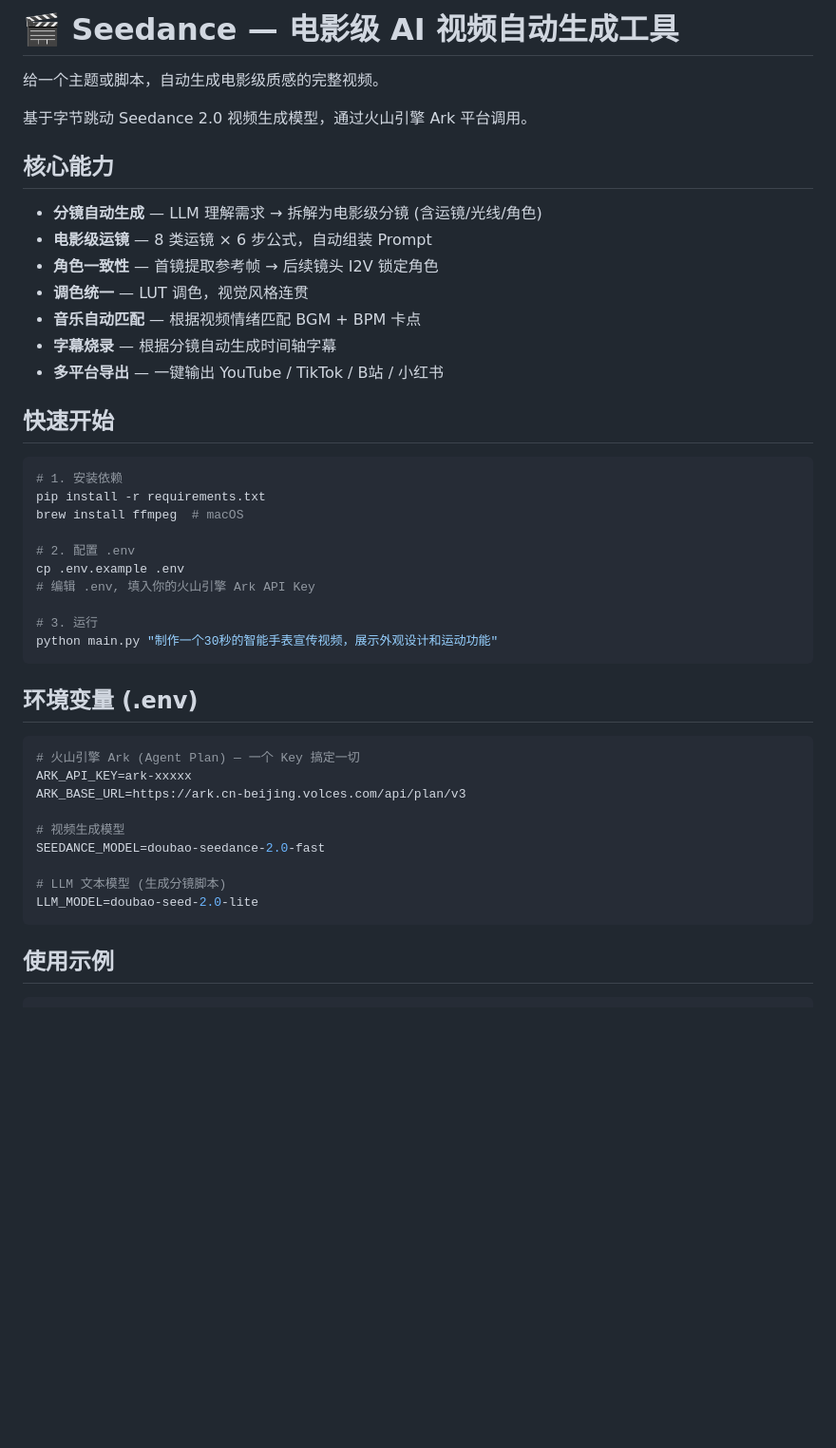
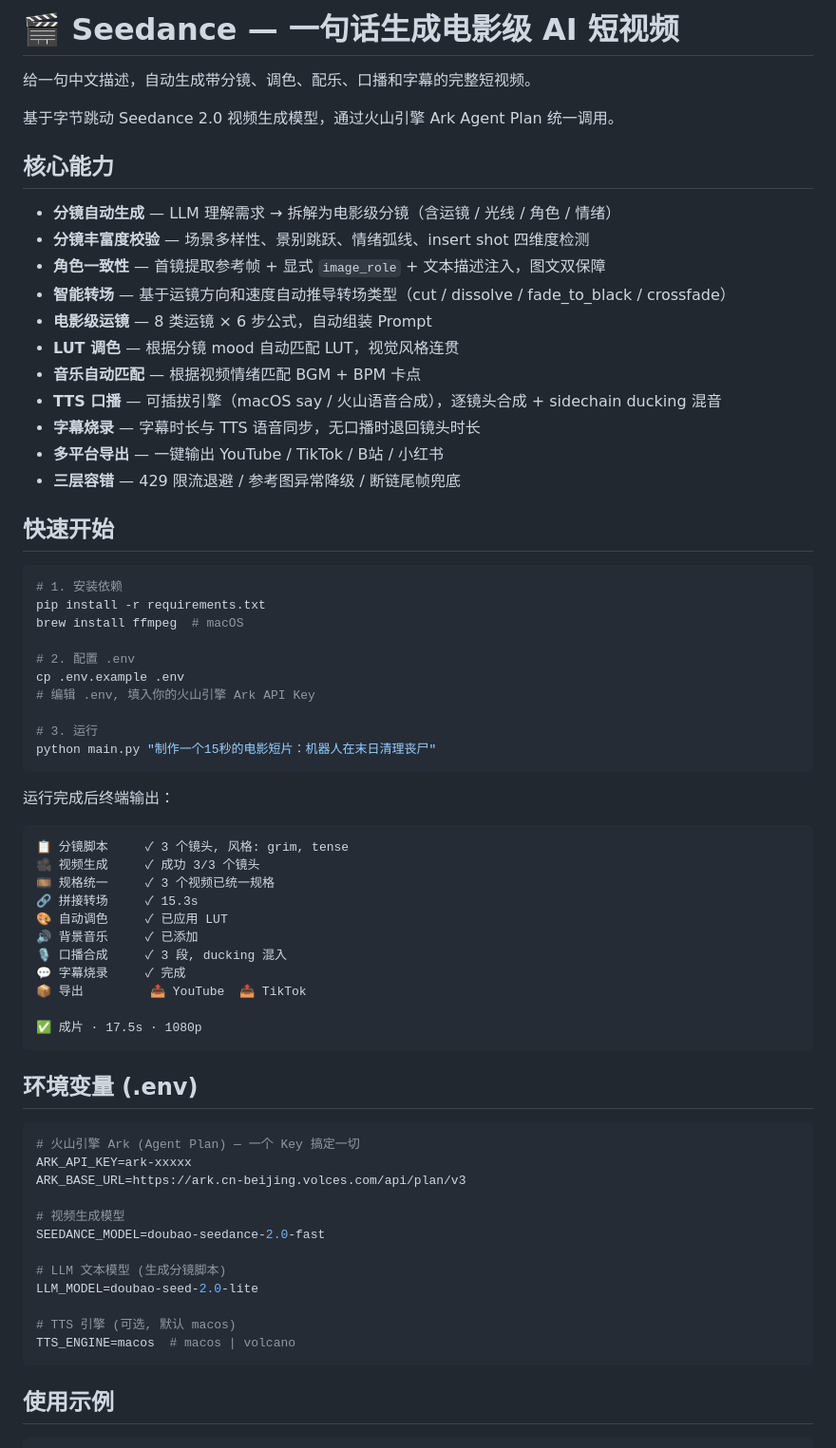
Before and after one commit to briefness/InstantVideo, a Markdown page: README.md, the part around one of its changes. Shown at 95% size. Rendered like a GitHub page; blank space fills up the shorter version.

````diff
--- a/README.md
+++ b/README.md
@@ -1,18 +1,22 @@
-# 🎬 Seedance — 电影级 AI 视频自动生成工具
+# 🎬 Seedance — 一句话生成电影级 AI 短视频
 
-给一个主题或脚本，自动生成电影级质感的完整视频。
+给一句中文描述，自动生成带分镜、调色、配乐、口播和字幕的完整短视频。
 
-基于字节跳动 Seedance 2.0 视频生成模型，通过火山引擎 Ark 平台调用。
+基于字节跳动 Seedance 2.0 视频生成模型，通过火山引擎 Ark Agent Plan 统一调用。
 
 ## 核心能力
 
-- **分镜自动生成** — LLM 理解需求 → 拆解为电影级分镜 (含运镜/光线/角色)
+- **分镜自动生成** — LLM 理解需求 → 拆解为电影级分镜（含运镜 / 光线 / 角色 / 情绪）
+- **分镜丰富度校验** — 场景多样性、景别跳跃、情绪弧线、insert shot 四维度检测
+- **角色一致性** — 首镜提取参考帧 + 显式 `image_role` + 文本描述注入，图文双保障
+- **智能转场** — 基于运镜方向和速度自动推导转场类型（cut / dissolve / fade_to_black / crossfade）
 - **电影级运镜** — 8 类运镜 × 6 步公式，自动组装 Prompt
-- **角色一致性** — 首镜提取参考帧 → 后续镜头 I2V 锁定角色
-- **调色统一** — LUT 调色，视觉风格连贯
+- **LUT 调色** — 根据分镜 mood 自动匹配 LUT，视觉风格连贯
 - **音乐自动匹配** — 根据视频情绪匹配 BGM + BPM 卡点
-- **字幕烧录** — 根据分镜自动生成时间轴字幕
+- **TTS 口播** — 可插拔引擎（macOS say / 火山语音合成），逐镜头合成 + sidechain ducking 混音
+- **字幕烧录** — 字幕时长与 TTS 语音同步，无口播时退回镜头时长
 - **多平台导出** — 一键输出 YouTube / TikTok / B站 / 小红书
+- **三层容错** — 429 限流退避 / 参考图异常降级 / 断链尾帧兜底
 
 ## 快速开始
 
@@ -26,7 +30,23 @@ cp .env.example .env
 # 编辑 .env, 填入你的火山引擎 Ark API Key
 
 # 3. 运行
-python main.py "制作一个30秒的智能手表宣传视频，展示外观设计和运动功能"
+python main.py "制作一个15秒的电影短片：机器人在末日清理丧尸"
+```
+
+运行完成后终端输出：
+
+```
+📋 分镜脚本     ✓ 3 个镜头, 风格: grim, tense
+🎥 视频生成     ✓ 成功 3/3 个镜头
+🎞️ 规格统一     ✓ 3 个视频已统一规格
+🔗 拼接转场     ✓ 15.3s
+🎨 自动调色     ✓ 已应用 LUT
+🔊 背景音乐     ✓ 已添加
+🎙️ 口播合成     ✓ 3 段, ducking 混入
+💬 字幕烧录     ✓ 完成
+📦 导出         📤 YouTube  📤 TikTok
+
+✅ 成片 · 17.5s · 1080p
 ```
 
 ## 环境变量 (.env)
@@ -41,6 +61,9 @@ SEEDANCE_MODEL=doubao-seedance-2.0-fast
 
 # LLM 文本模型 (生成分镜脚本)
 LLM_MODEL=doubao-seed-2.0-lite
+
+# TTS 引擎 (可选, 默认 macos)
+TTS_ENGINE=macos  # macos | volcano
 ```
 
 ## 使用示例
````
Also changed, not shown: other parts of README.md (+31 -26 lines).
